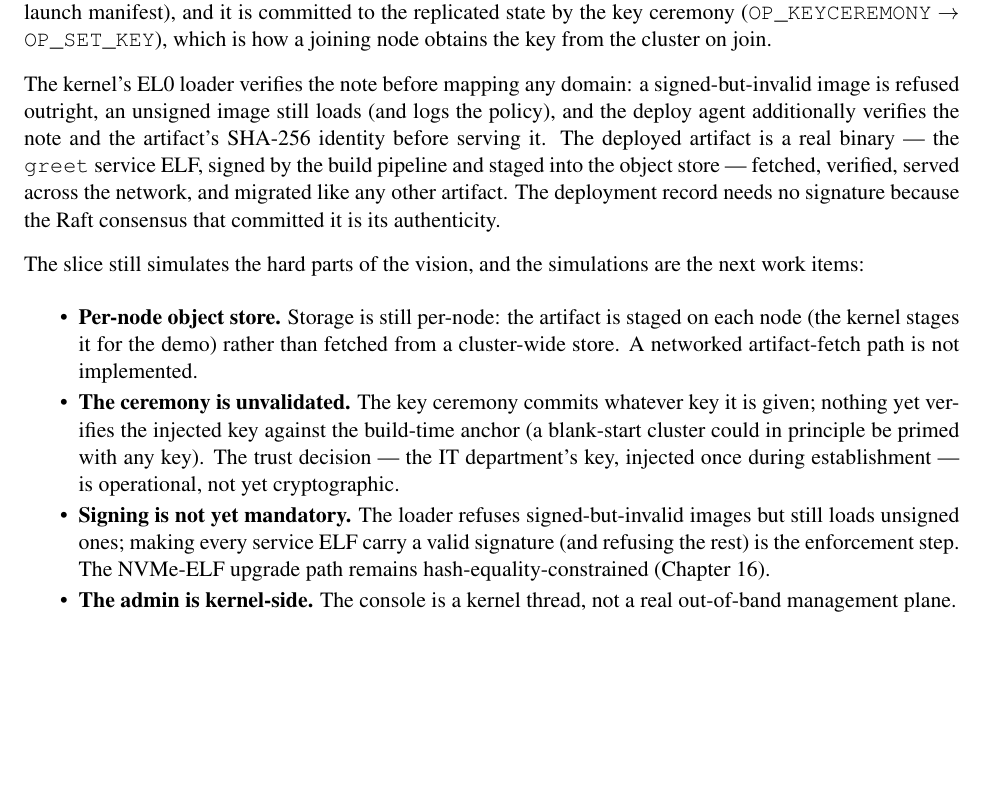
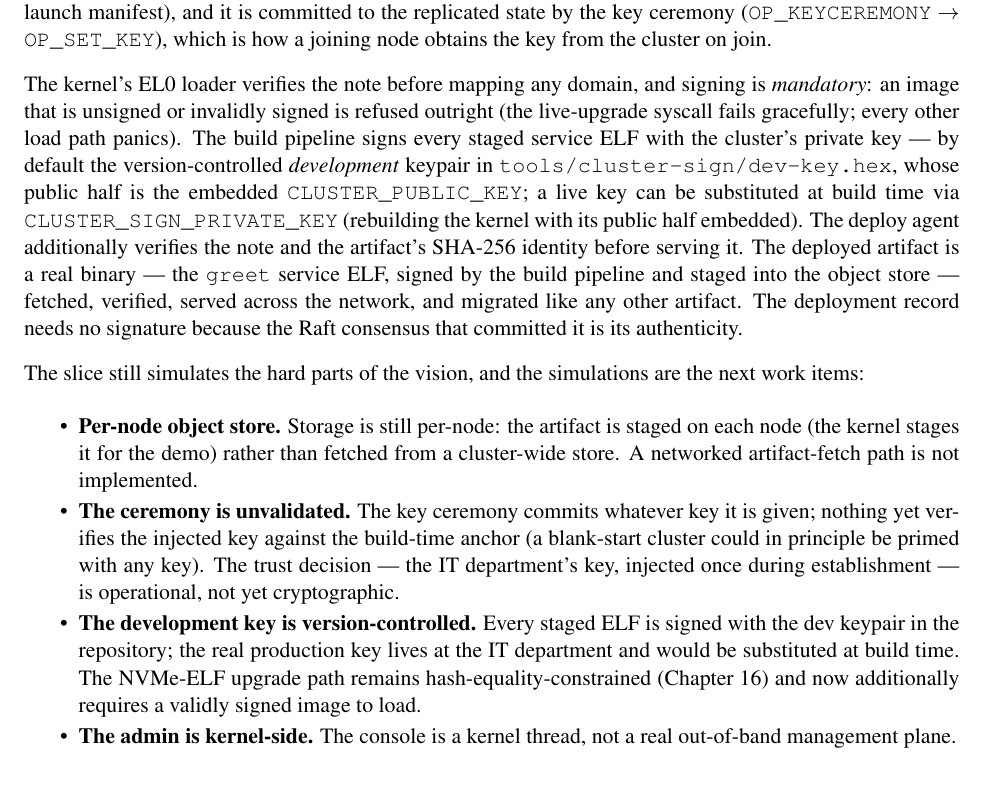
Before and after one commit to FrodeRanders/charlotte-os, a LaTeX thesis (docs/manual-v2/charlotte.tex, which reads docs/manual-v2/chapters/19-cluster-vision.tex): part of page 91 of 115, cut so that both start at the same text, the shorter picture padded with empty space. Compiled offline with pdfLaTeX.

Commit message:
loader: make cluster signatures mandatory; sign every staged ELF with the dev key
The unsigned-allow path (and its boot warning) is gone: the EL0 loader now
refuses any image that is not validly signed by the cluster, whether the
image is unsigned or tampered. try_load_domain reports the refusal as an
error (the live-upgrade syscall fails gracefully); every other load path
panics with a clear message. load_user_elf enforces the same check for
direct callers (the sitas domain loads its ELF directly).

The build pipeline signs every staged ELF in the bundle, plus the
sitas-user.elf staged by build-catten-user.sh, with the cluster's private
key: by default the new version-controlled development keypair in
tools/cluster-sign/dev-key.hex (whose public half is the embedded
CLUSTER_PUBLIC_KEY), overridable with CLUSTER_SIGN_PRIVATE_KEY for a live
key. The --check mode now verifies every staged signature instead of
byte-comparing.

Docs (chapter 17, README, tool header) describe the mandatory-signing
policy and the dev-key workflow.

```diff
--- a/docs/manual-v2/chapters/19-cluster-vision.tex
+++ b/docs/manual-v2/chapters/19-cluster-vision.tex
@@ -334,15 +334,22 @@ state by the key ceremony (\texttt{OP\_KEYCEREMONY} $\rightarrow$
 \texttt{OP\_SET\_KEY}), which is how a joining node obtains the key from
 the cluster on join.
 
-The kernel's EL0 loader verifies the note before mapping any domain: a
-signed-but-invalid image is refused outright, an unsigned image still loads
-(and logs the policy), and the deploy agent additionally verifies the note
-and the artifact's SHA-256 identity before serving it. The deployed
-artifact is a real binary --- the \texttt{greet} service ELF, signed by the
-build pipeline and staged into the object store --- fetched, verified,
-served across the network, and migrated like any other artifact. The
-deployment record needs no signature because the Raft consensus that
-committed it is its authenticity.
+The kernel's EL0 loader verifies the note before mapping any domain, and
+signing is \emph{mandatory}: an image that is unsigned or invalidly signed
+is refused outright (the live-upgrade syscall fails gracefully; every other
+load path panics). The build pipeline signs every staged service ELF with
+the cluster's private key --- by default the version-controlled
+\emph{development} keypair in
+\texttt{tools/cluster-sign/dev-key.hex}, whose public half is the embedded
+\texttt{CLUSTER\_PUBLIC\_KEY}; a live key can be substituted at build time
+via \texttt{CLUSTER\_SIGN\_PRIVATE\_KEY} (rebuilding the kernel with its
+public half embedded). The deploy agent additionally verifies the note and
+the artifact's SHA-256 identity before serving it. The deployed artifact is
+a real binary --- the \texttt{greet} service ELF, signed by the build
+pipeline and staged into the object store --- fetched, verified, served
+across the network, and migrated like any other artifact. The deployment
+record needs no signature because the Raft consensus that committed it is
+its authenticity.
 
 The slice still simulates the hard parts of the vision, and the
 simulations are the next work items:
@@ -360,11 +367,12 @@ simulations are the next work items:
         department's key, injected once during establishment --- is
         operational, not yet cryptographic.
 
-    \item \textbf{Signing is not yet mandatory.} The loader refuses
-        signed-but-invalid images but still loads unsigned ones; making
-        every service ELF carry a valid signature (and refusing the rest)
-        is the enforcement step. The NVMe-ELF upgrade path remains
-        hash-equality-constrained (Chapter~16).
+    \item \textbf{The development key is version-controlled.} Every
+        staged ELF is signed with the dev keypair in the repository; the
+        real production key lives at the IT department and would be
+        substituted at build time. The NVMe-ELF upgrade path remains
+        hash-equality-constrained (Chapter~16) and now additionally requires
+        a validly signed image to load.
 
     \item \textbf{The admin is kernel-side.} The console is a kernel
         thread, not a real out-of-band management plane.
```
Also changed, not shown: README.md, docs/manual-v2/charlotte.pdf, 7 other files.
